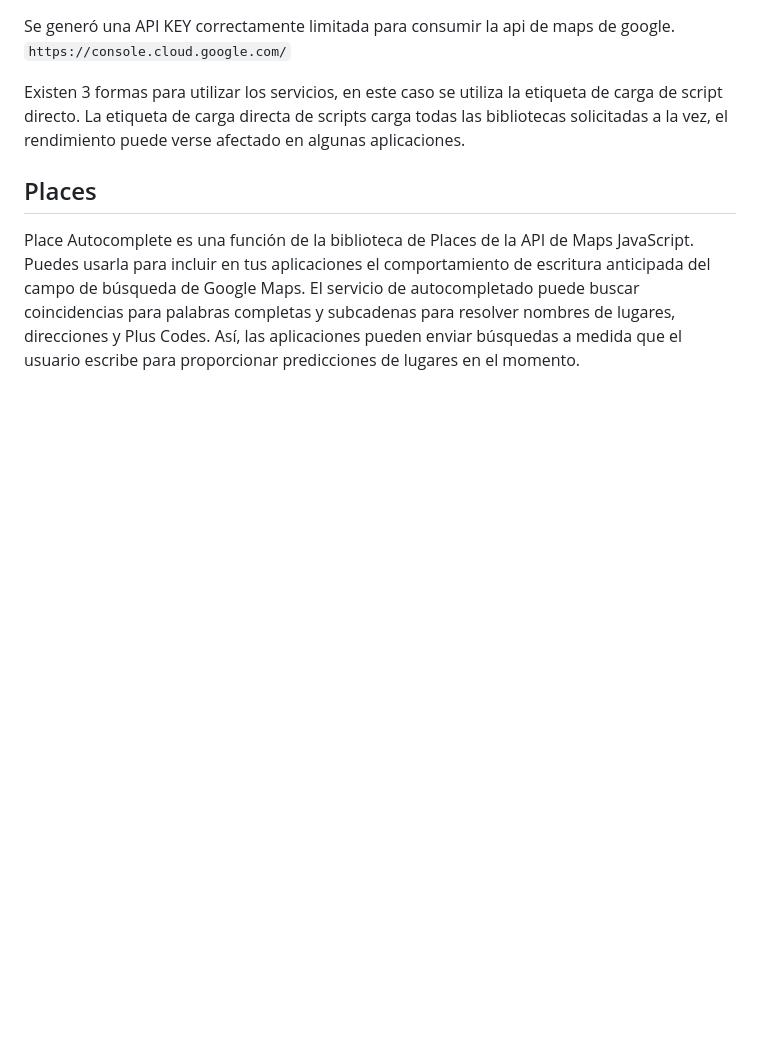
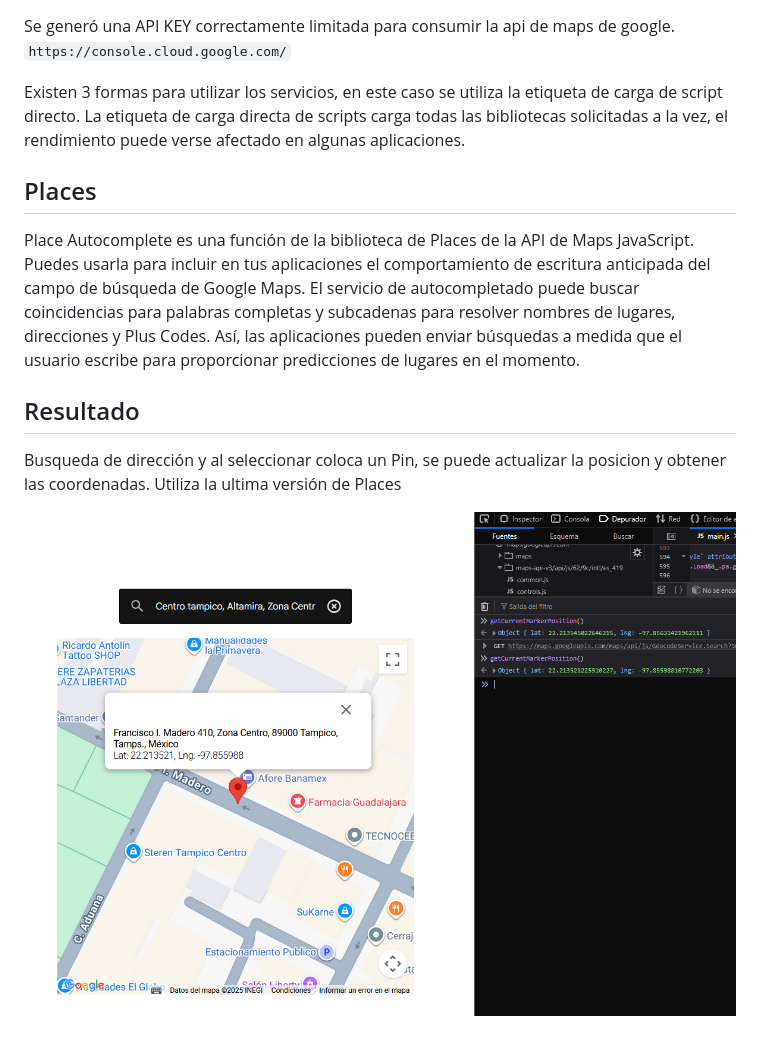
Before and after one commit to Leo-Zubiri/GPLATFORM-MAPS-TEST, a Markdown page: README.md, the part around the change. Rendered like a GitHub page; pictures changed too: assets/img/map_and_coordinates.png (added); blank space fills up the shorter version.

Commit message:
docs. result image

```diff
--- a/README.md
+++ b/README.md
@@ -6,4 +6,12 @@ Existen 3 formas para utilizar los servicios, en este caso se utiliza la etiquet
 
 ## Places
 
-Place Autocomplete es una función de la biblioteca de Places de la API de Maps JavaScript. Puedes usarla para incluir en tus aplicaciones el comportamiento de escritura anticipada del campo de búsqueda de Google Maps. El servicio de autocompletado puede buscar coincidencias para palabras completas y subcadenas para resolver nombres de lugares, direcciones y Plus Codes. Así, las aplicaciones pueden enviar búsquedas a medida que el usuario escribe para proporcionar predicciones de lugares en el momento.
+Place Autocomplete es una función de la biblioteca de Places de la API de Maps JavaScript. Puedes usarla para incluir en tus aplicaciones el comportamiento de escritura anticipada del campo de búsqueda de Google Maps.
+El servicio de autocompletado puede buscar coincidencias para palabras completas y subcadenas para resolver nombres de lugares, direcciones y Plus Codes. Así, las aplicaciones pueden enviar búsquedas a medida que el usuario escribe para proporcionar predicciones de lugares en el momento.
+
+
+## Resultado
+
+Busqueda de dirección y al seleccionar coloca un Pin, se puede actualizar la posicion y obtener las coordenadas. Utiliza la ultima versión de Places
+
+![](./assets/img/map_and_coordinates.png)
```
